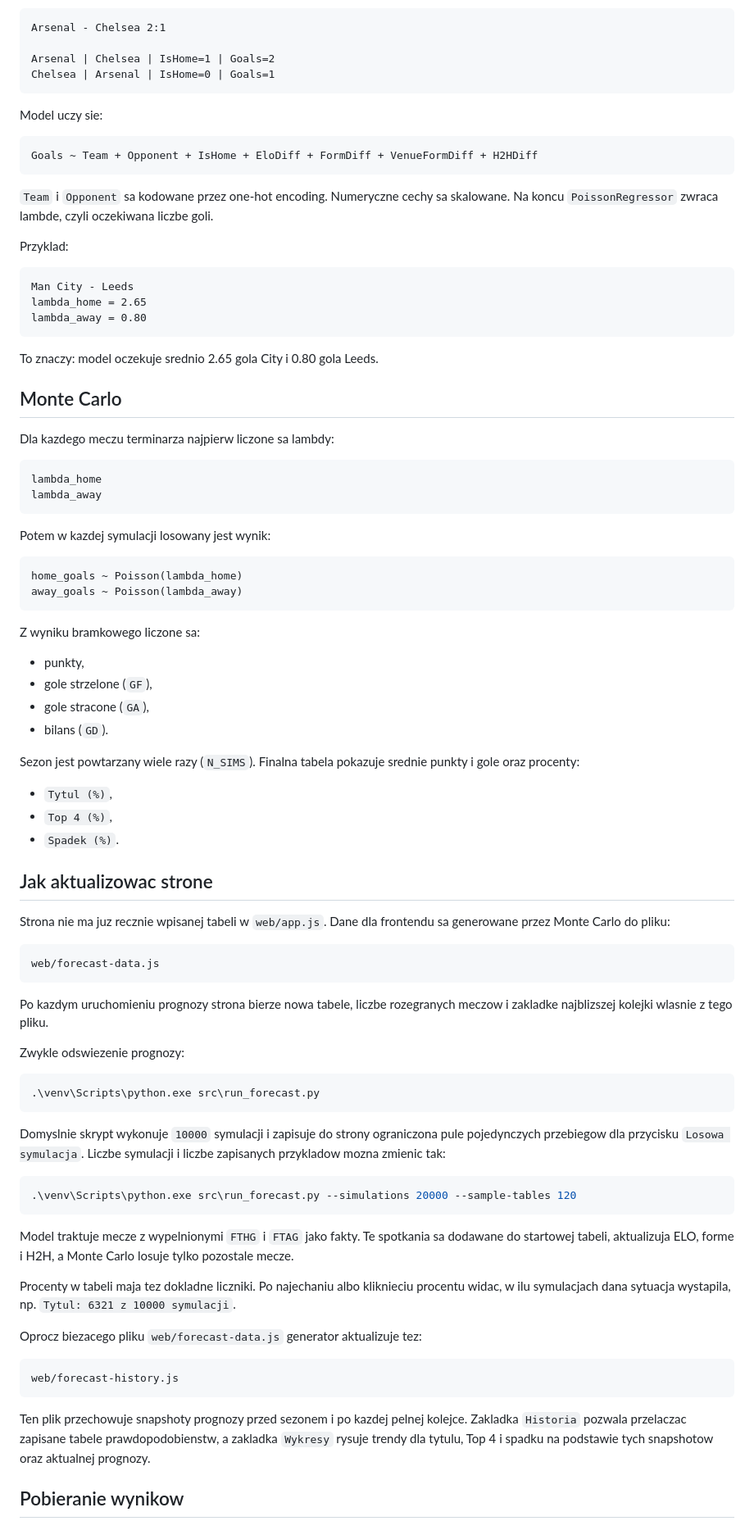
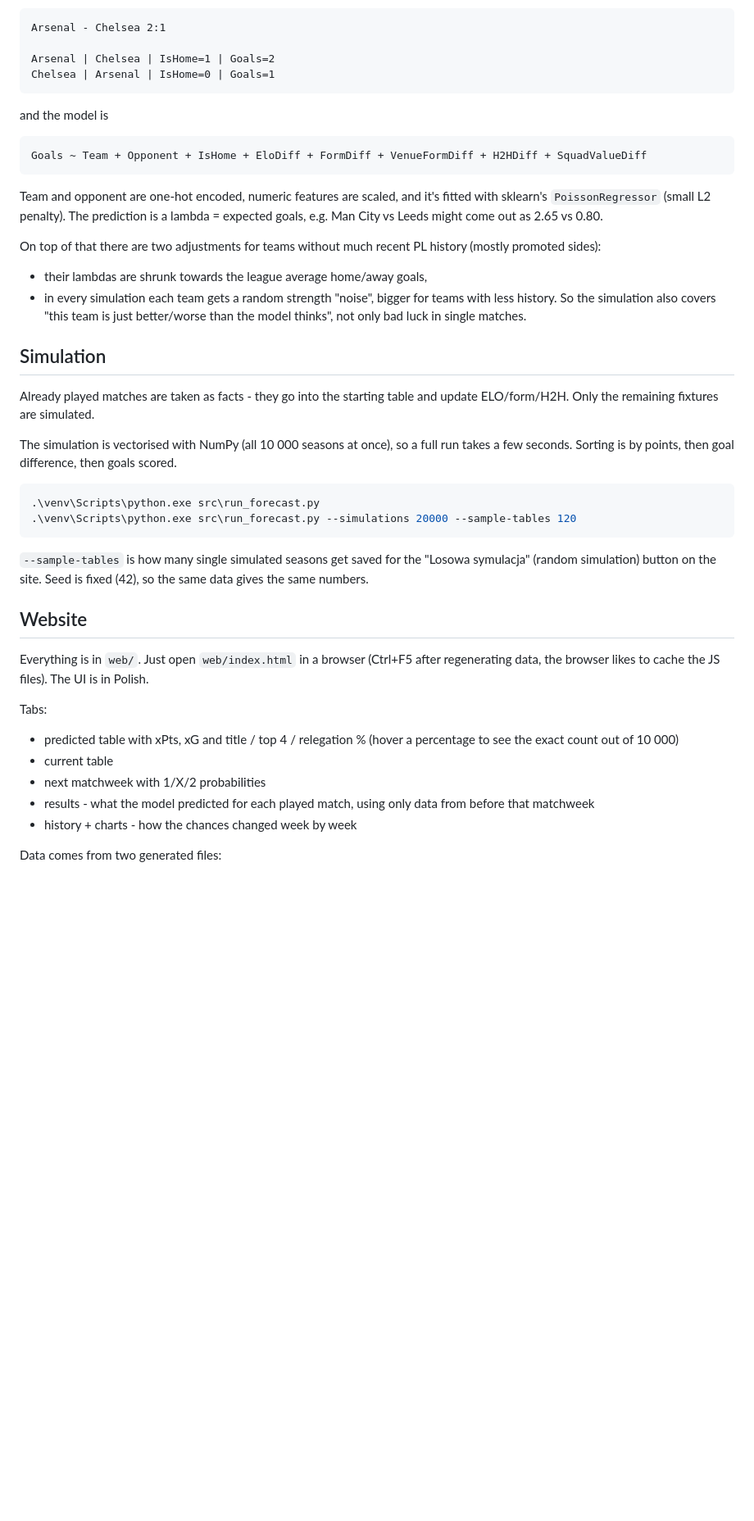
Before and after one commit to siemaxinh0/pl_predictor, a Markdown page: README.md, the part around one of its changes. Shown at 82% size. Rendered like a GitHub page; blank space fills up the shorter version.

Commit message:
Rewrite README in English

````diff
--- a/README.md
+++ b/README.md
@@ -62,86 +83,43 @@ Arsenal | Chelsea | IsHome=1 | Goals=2
 Chelsea | Arsenal | IsHome=0 | Goals=1
 ```
 
-Model uczy sie:
+and the model is
 
 ```text
-Goals ~ Team + Opponent + IsHome + EloDiff + FormDiff + VenueFormDiff + H2HDiff
+Goals ~ Team + Opponent + IsHome + EloDiff + FormDiff + VenueFormDiff + H2HDiff + SquadValueDiff
 ```
 
-`Team` i `Opponent` sa kodowane przez one-hot encoding. Numeryczne cechy sa skalowane. Na koncu `PoissonRegressor` zwraca lambde, czyli oczekiwana liczbe goli.
+Team and opponent are one-hot encoded, numeric features are scaled, and it's fitted with sklearn's `PoissonRegressor` (small L2 penalty). The prediction is a lambda = expected goals, e.g. Man City vs Leeds might come out as 2.65 vs 0.80.
 
-Przyklad:
+On top of that there are two adjustments for teams without much recent PL history (mostly promoted sides):
 
-```text
-Man City - Leeds
-lambda_home = 2.65
-lambda_away = 0.80
-```
+- their lambdas are shrunk towards the league average home/away goals,
+- in every simulation each team gets a random strength "noise", bigger for teams with less history. So the simulation also covers "this team is just better/worse than the model thinks", not only bad luck in single matches.
 
-To znaczy: model oczekuje srednio 2.65 gola City i 0.80 gola Leeds.
+## Simulation
 
-## Monte Carlo
+Already played matches are taken as facts - they go into the starting table and update ELO/form/H2H. Only the remaining fixtures are simulated.
 
-Dla kazdego meczu terminarza najpierw liczone sa lambdy:
-
-```text
-lambda_home
-lambda_away
-```
-
-Potem w kazdej symulacji losowany jest wynik:
-
-```text
-home_goals ~ Poisson(lambda_home)
-away_goals ~ Poisson(lambda_away)
-```
-
-Z wyniku bramkowego liczone sa:
-
-- punkty,
-- gole strzelone (`GF`),
-- gole stracone (`GA`),
-- bilans (`GD`).
-
-Sezon jest powtarzany wiele razy (`N_SIMS`). Finalna tabela pokazuje srednie punkty i gole oraz procenty:
-
-- `Tytul (%)`,
-- `Top 4 (%)`,
-- `Spadek (%)`.
-
-## Jak aktualizowac strone
-
-Strona nie ma juz recznie wpisanej tabeli w `web/app.js`. Dane dla frontendu sa generowane przez Monte Carlo do pliku:
-
-```text
-web/forecast-data.js
-```
-
-Po kazdym uruchomieniu prognozy strona bierze nowa tabele, liczbe rozegranych meczow i zakladke najblizszej kolejki wlasnie z tego pliku.
-
-Zwykle odswiezenie prognozy:
+The simulation is vectorised with NumPy (all 10 000 seasons at once), so a full run takes a few seconds. Sorting is by points, then goal difference, then goals scored.
 
 ```powershell
 .\venv\Scripts\python.exe src\run_forecast.py
-```
-
-Domyslnie skrypt wykonuje `10000` symulacji i zapisuje do strony ograniczona pule pojedynczych przebiegow dla przycisku `Losowa symulacja`. Liczbe symulacji i liczbe zapisanych przykladow mozna zmienic tak:
-
-```powershell
 .\venv\Scripts\python.exe src\run_forecast.py --simulations 20000 --sample-tables 120
 ```
 
-Model traktuje mecze z wypelnionymi `FTHG` i `FTAG` jako fakty. Te spotkania sa dodawane do startowej tabeli, aktualizuja ELO, forme i H2H, a Monte Carlo losuje tylko pozostale mecze.
+`--sample-tables` is how many single simulated seasons get saved for the "Losowa symulacja" (random simulation) button on the site. Seed is fixed (42), so the same data gives the same numbers.
 
-Procenty w tabeli maja tez dokladne liczniki. Po najechaniu albo kliknieciu procentu widac, w ilu symulacjach dana sytuacja wystapila, np. `Tytul: 6321 z 10000 symulacji`.
+## Website
 
-Oprocz biezacego pliku `web/forecast-data.js` generator aktualizuje tez:
+Everything is in `web/`. Just open `web/index.html` in a browser (Ctrl+F5 after regenerating data, the browser likes to cache the JS files). The UI is in Polish.
 
-```text
-web/forecast-history.js
-```
+Tabs:
 
-Ten plik przechowuje snapshoty prognozy przed sezonem i po kazdej pelnej kolejce. Zakladka `Historia` pozwala przelaczac zapisane tabele prawdopodobienstw, a zakladka `Wykresy` rysuje trendy dla tytulu, Top 4 i spadku na podstawie tych snapshotow oraz aktualnej prognozy.
+- predicted table with xPts, xG and title / top 4 / relegation % (hover a percentage to see the exact count out of 10 000)
+- current table
+- next matchweek with 1/X/2 probabilities
+- results - what the model predicted for each played match, using only data from before that matchweek
+- history + charts - how the chances changed week by week
 
-## Pobieranie wynikow
+Data comes from two generated files:
 
````
Also changed, not shown: other parts of README.md (+80 -85 lines).
